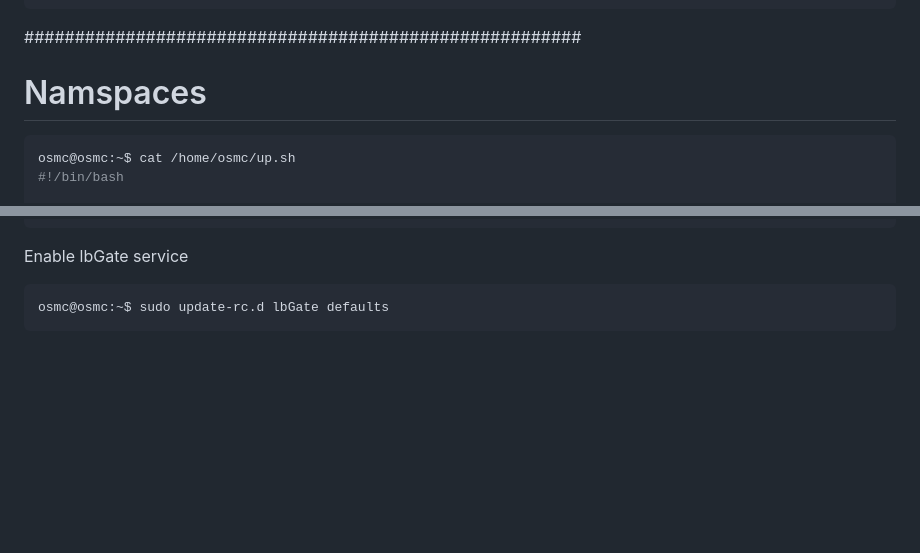
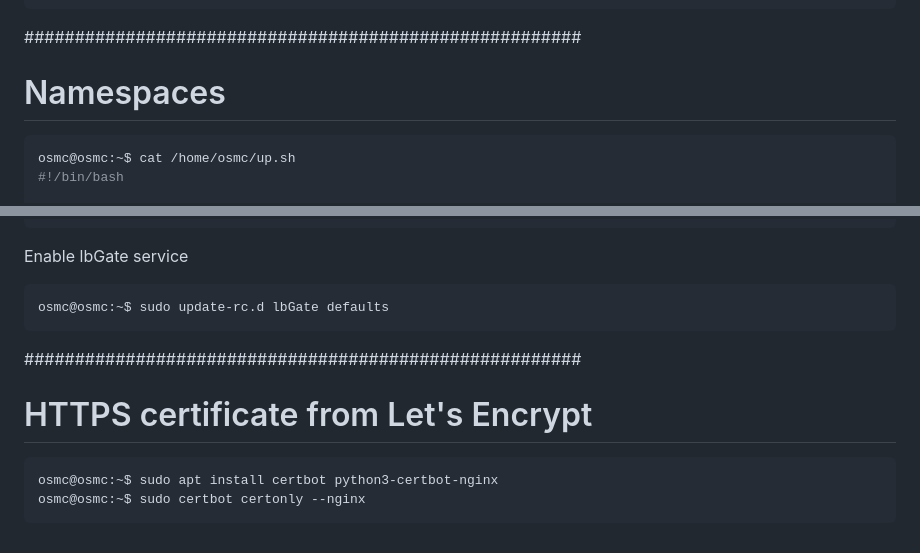
Before and after one commit to lebomb44/osmc, a Markdown page: README.md, 2 parts joined by grey strips. Rendered like a GitHub page; blank space fills up the shorter version.

Commit message:
Add Certbot

````diff
--- a/README.md
+++ b/README.md
@@ -323,7 +323,7 @@ ca.rsa.4096.crt  crl.rsa.4096.pem  nl.conf  pass.txt  update-resolv-conf
 ```
 
 #######################################################
-# Namspaces
+# Namespaces
 ```shell
 osmc@osmc:~$ cat /home/osmc/up.sh
 #!/bin/bash
@@ -523,3 +523,10 @@ Enable lbGate service
 ```shell
 osmc@osmc:~$ sudo update-rc.d lbGate defaults
 ```
+
+#######################################################
+# HTTPS certificate from Let's Encrypt
+```shell
+osmc@osmc:~$ sudo apt install certbot python3-certbot-nginx
+osmc@osmc:~$ sudo certbot certonly --nginx
+```
````
